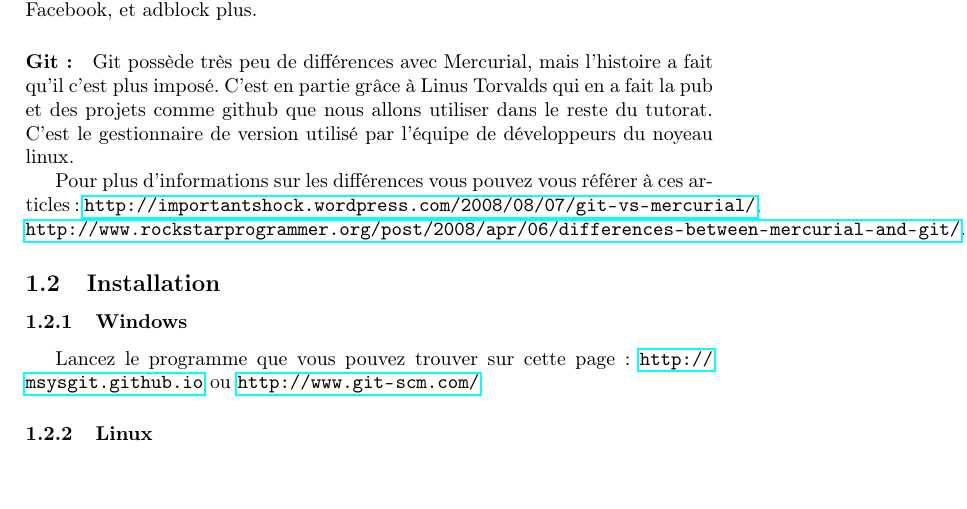
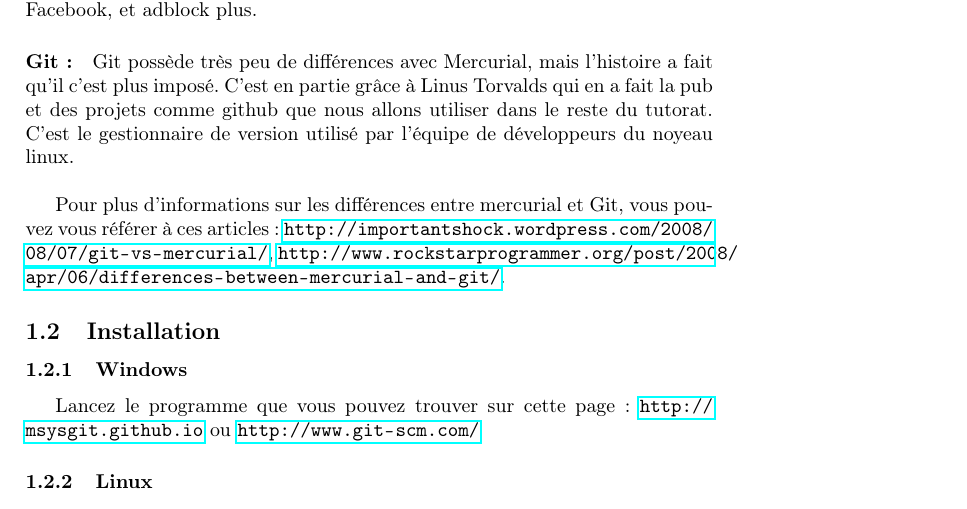
Before and after one commit to C2R1/Tutorats, a LaTeX document (git/tutoratGit.tex): part of page 3 of 5, cut so that both start at the same text, the shorter picture padded with empty space. Compiled offline with pdfLaTeX.

Commit message:
plus d'informations

```diff
--- a/git/tutoratGit.tex
+++ b/git/tutoratGit.tex
@@ -52,9 +52,9 @@ Contrairement à SVN, il s'agit d'un système décentralisé. Chacun possède so
       \paragraph{Git~:}
 Git possède très peu de différences avec Mercurial, mais l'histoire a fait qu'il c'est plus imposé.
 C'est en partie grâce à Linus Torvalds qui en a fait la pub et des projets comme github que nous allons utiliser dans le reste du tutorat.
-C'est le gestionnaire de version utilis\'e par l'\'equipe de d\'eveloppeurs du noyeau linux.
+C'est le gestionnaire de version utilis\'e par l'\'equipe de d\'eveloppeurs du noyeau linux.\\
 
-Pour plus d'informations sur les différences vous pouvez vous référer à ces articles : \url{http://importantshock.wordpress.com/2008/08/07/git-vs-mercurial/}, \url{http://www.rockstarprogrammer.org/post/2008/apr/06/differences-between-mercurial-and-git/}.
+Pour plus d'informations sur les différences entre mercurial et Git, vous pouvez vous référer à ces articles~: \url{http://importantshock.wordpress.com/2008/08/07/git-vs-mercurial/}, \url{http://www.rockstarprogrammer.org/post/2008/apr/06/differences-between-mercurial-and-git/}.
   \subsection{Installation}
     \subsubsection{Windows}
 Lancez le programme que vous pouvez trouver sur cette page : \url{http://msysgit.github.io} ou \url{http://www.git-scm.com/}
```
Also changed, not shown: git/tutoratGit.pdf, 4 other files.
